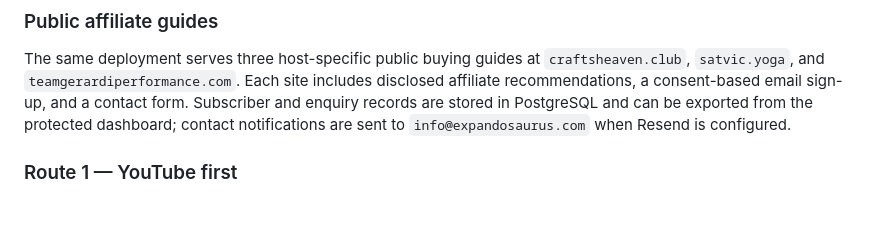
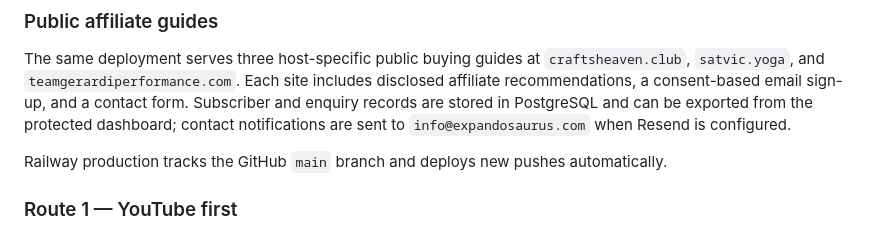
Before and after one commit to ChristopherDuffy-creator/youtube-domain-crawler, a Markdown page: README.md, the part around the change. GitHub-like rendering; blank space fills up the shorter version.

Commit message:
Trigger production deploy from main

```diff
--- a/README.md
+++ b/README.md
@@ -22,6 +22,9 @@ includes disclosed affiliate recommendations, a consent-based email sign-up,
 and a contact form. Subscriber and enquiry records are stored in PostgreSQL and
 can be exported from the protected dashboard; contact notifications are sent to
 `info@expandosaurus.com` when Resend is configured.
+
+Railway production tracks the GitHub `main` branch and deploys new pushes
+automatically.
 
 ### Route 1 — YouTube first
 
```
